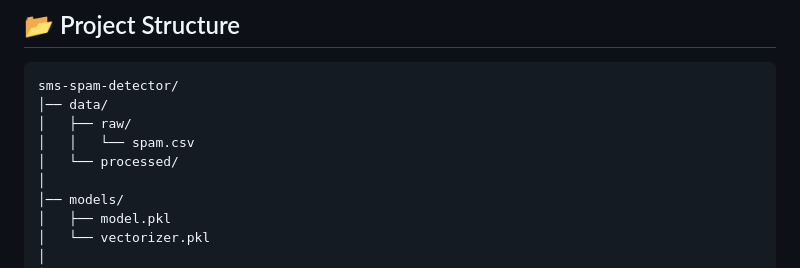
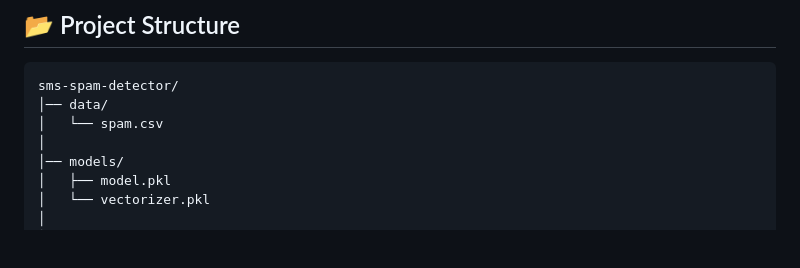
Before and after one commit to amolrathod-in/sms-spam-detector, a Markdown page: README.md, the part around the change. Drawn GitHub-style; blank space fills up the shorter version.

Commit message:
Update README to reflect data directory changes
Removed directory structure for raw data and updated processed data path.

````diff
--- a/README.md
+++ b/README.md
@@ -49,9 +49,7 @@ This project aims to:
 ```
 sms-spam-detector/
 │── data/
-│   ├── raw/
-│   │   └── spam.csv
-│   └── processed/
+│   └── spam.csv
 │
 │── models/
 │   ├── model.pkl
````
